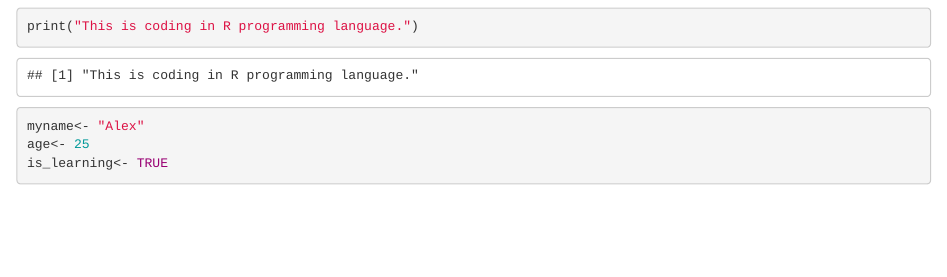
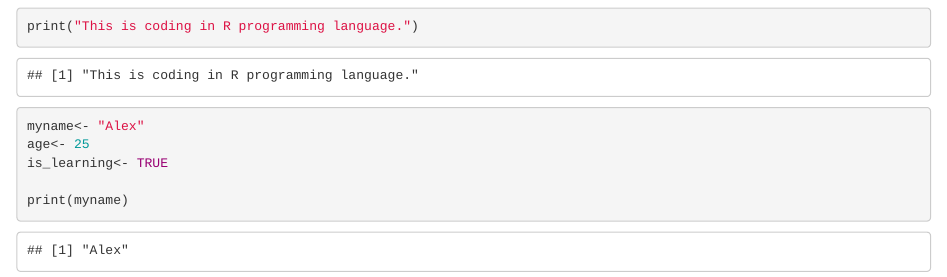
Before and after one commit to sanaullah525/practicerepo, an R Markdown document (rcodes.Rmd): the page in a window 1100 px wide, from 2100 px down. Rendered offline with R 4.5, knitr and Pandoc, with nearby package versions.

Commit message:
Printing outputs to the console

````diff
--- a/rcodes.Rmd
+++ b/rcodes.Rmd
@@ -62,5 +62,6 @@ myname<- "Alex"
 age<- 25
 is_learning<- TRUE
 
+print(myname)
 
 ```
````
